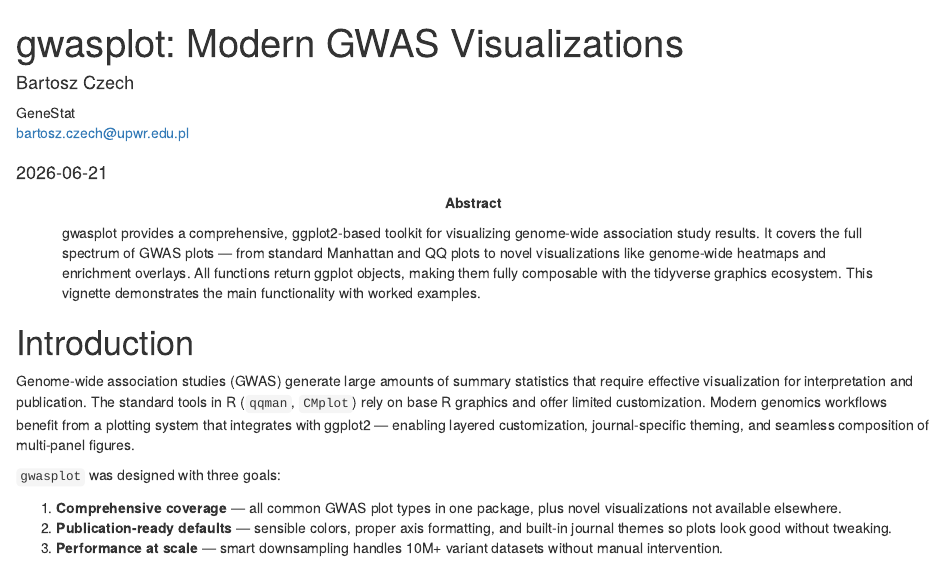
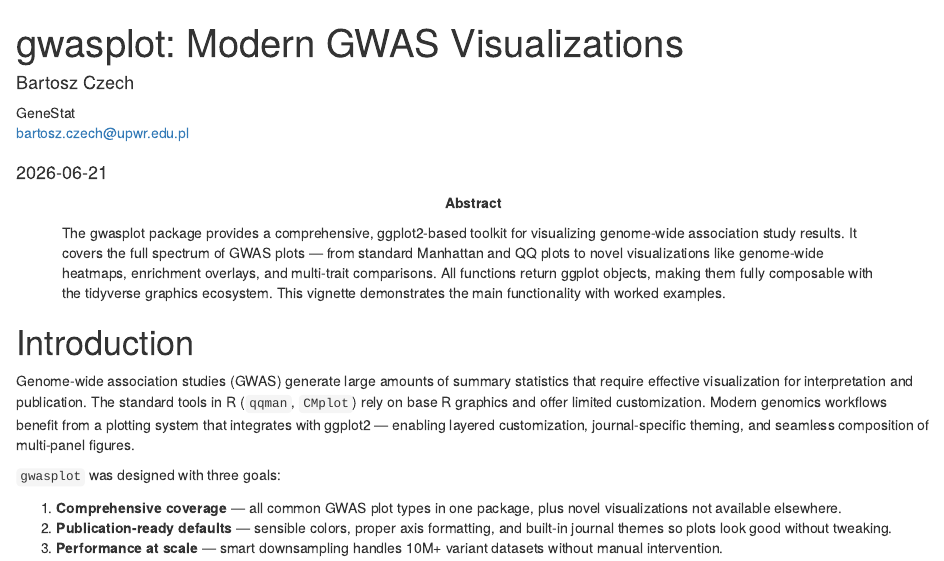
Before and after one commit to bczech/ggwas, an R Markdown document (vignettes/gwasplot.Rmd): the page in a window 1100 px wide, from its top. Rendered offline with R 4.5, knitr and Pandoc, with nearby package versions; drawn as R Markdown's standard HTML page in place of the format the file asks for; some code elsewhere in the file could not run offline; common packages that the code uses without loading them are loaded.

Commit message:
docs: fix abstract capitalization, rewrite README with gene annotation section

```diff
--- a/vignettes/gwasplot.Rmd
+++ b/vignettes/gwasplot.Rmd
@@ -7,12 +7,13 @@ author:
 date: "`r Sys.Date()`"
 package: gwasplot
 abstract: >
-  gwasplot provides a comprehensive, ggplot2-based toolkit for visualizing
-  genome-wide association study results. It covers the full spectrum of GWAS
-  plots — from standard Manhattan and QQ plots to novel visualizations like
-  genome-wide heatmaps and enrichment overlays. All functions return ggplot
-  objects, making them fully composable with the tidyverse graphics ecosystem.
-  This vignette demonstrates the main functionality with worked examples.
+  The gwasplot package provides a comprehensive, ggplot2-based toolkit for
+  visualizing genome-wide association study results. It covers the full
+  spectrum of GWAS plots — from standard Manhattan and QQ plots to novel
+  visualizations like genome-wide heatmaps, enrichment overlays, and
+  multi-trait comparisons. All functions return ggplot objects, making them
+  fully composable with the tidyverse graphics ecosystem. This vignette
+  demonstrates the main functionality with worked examples.
 output:
   BiocStyle::html_document:
     toc: true
```
Also changed, not shown: README.md.
